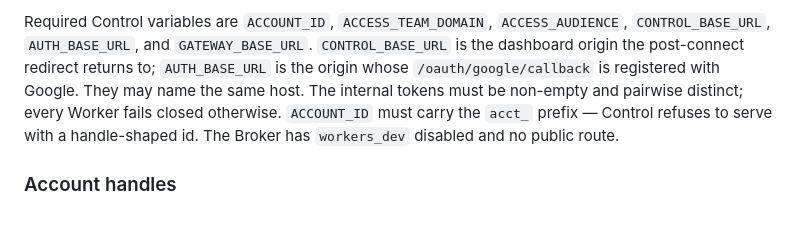
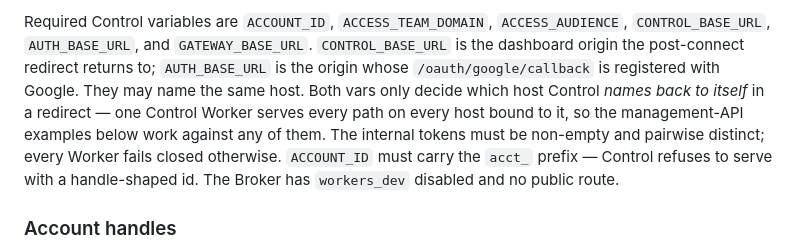
Before and after one commit to exocognito/angel-cloud, a Markdown page: docs/user-manual.md, the part around the change. Drawn GitHub-style; blank space fills up the shorter version.

Commit message:
docs: say Control serves every path on all of its hosts

```diff
--- a/docs/user-manual.md
+++ b/docs/user-manual.md
@@ -804,8 +804,11 @@ Required Control variables are `ACCOUNT_ID`, `ACCESS_TEAM_DOMAIN`,
 `ACCESS_AUDIENCE`, `CONTROL_BASE_URL`, `AUTH_BASE_URL`, and `GATEWAY_BASE_URL`.
 `CONTROL_BASE_URL` is the dashboard origin the post-connect redirect returns to;
 `AUTH_BASE_URL` is the origin whose `/oauth/google/callback` is registered with
-Google. They may name the same host. The internal tokens
-must be non-empty and pairwise distinct; every Worker fails closed otherwise.
+Google. They may name the same host. Both vars only decide which host Control
+*names back to itself* in a redirect — one Control Worker serves every path on
+every host bound to it, so the management-API examples below work against any of
+them. The internal tokens must be non-empty and pairwise distinct; every Worker
+fails closed otherwise.
 `ACCOUNT_ID` must carry the `acct_` prefix — Control refuses to serve with a
 handle-shaped id. The Broker has `workers_dev` disabled and no public route.
 
```
